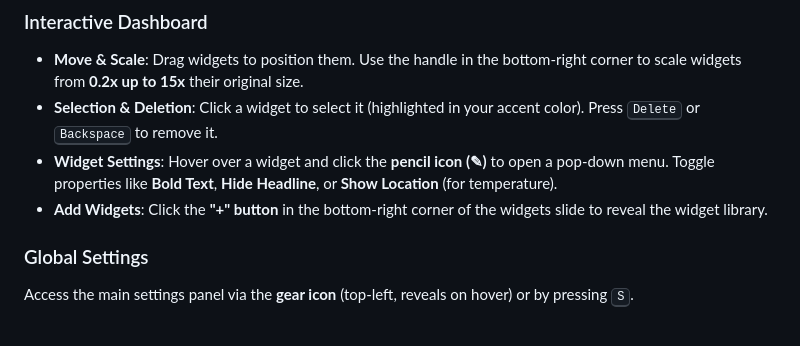
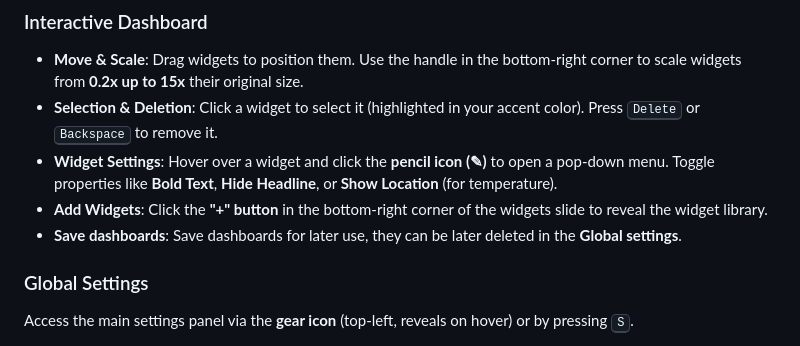
Before and after one commit to fnirso/clock, a Markdown page: README.md, the part around the change. GitHub-like rendering.

```diff
--- a/README.md
+++ b/README.md
@@ -29,6 +29,7 @@ The **Custom Widgets** slide allows you to build your own information layout. Yo
 - **Selection & Deletion**: Click a widget to select it (highlighted in your accent color). Press <kbd>Delete</kbd> or <kbd>Backspace</kbd> to remove it.
 - **Widget Settings**: Hover over a widget and click the **pencil icon (✎)** to open a pop-down menu. Toggle properties like **Bold Text**, **Hide Headline**, or **Show Location** (for temperature).
 - **Add Widgets**: Click the **"+" button** in the bottom-right corner of the widgets slide to reveal the widget library.
+- **Save dashboards**: Save dashboards for later use, they can be later deleted in the **Global settings**.
 
 ### Global Settings
 Access the main settings panel via the **gear icon** (top-left, reveals on hover) or by pressing <kbd>S</kbd>.
```
